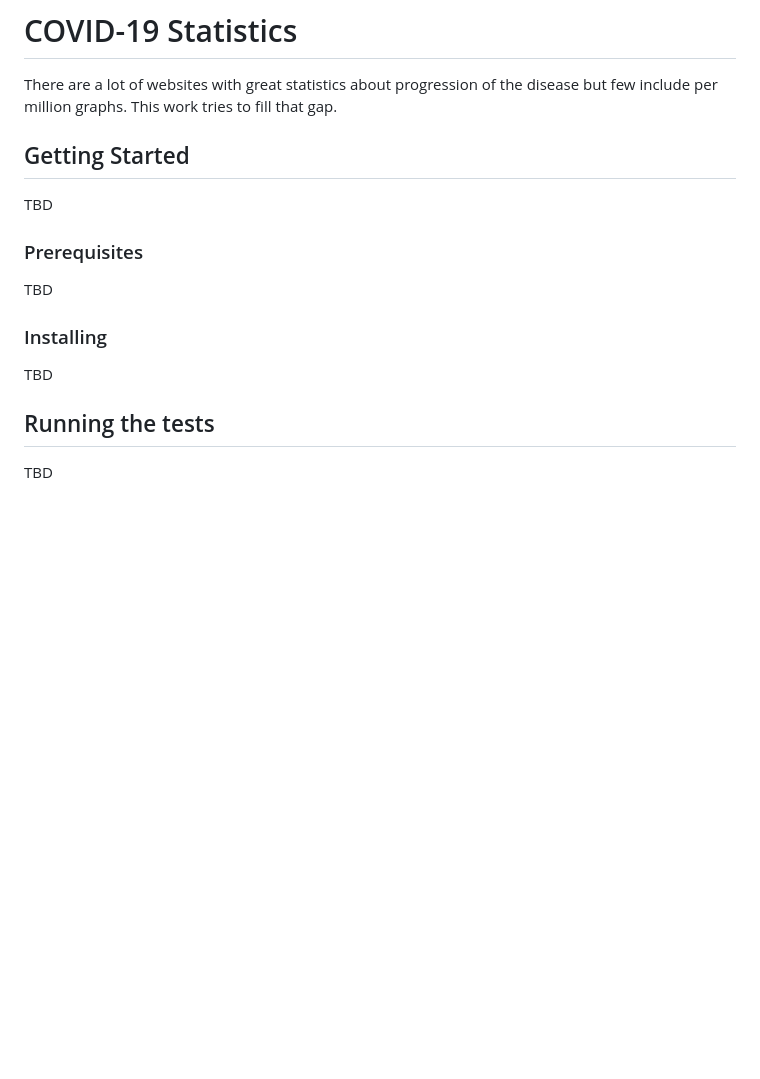
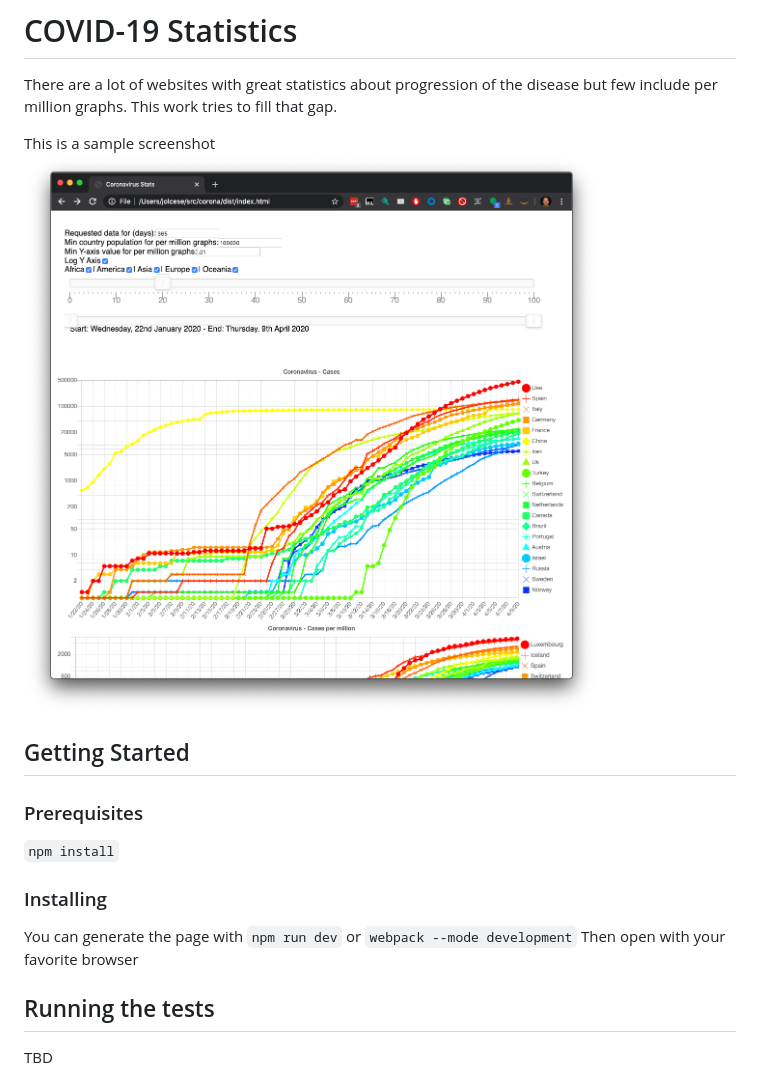
Before and after one commit to jolcese/corona, a Markdown page: README.md, the part around the change. Rendered like a GitHub page; pictures changed too: doc/sample.png (added); blank space fills up the shorter version.

Commit message:
Added screenshot

```diff
--- a/README.md
+++ b/README.md
@@ -2,17 +2,21 @@
 
 There are a lot of websites with great statistics about progression of the disease but few include per million graphs. This work tries to fill that gap.
 
+This is a sample screenshot ![Alt text](doc/sample.png?raw=true "Screenshot")
+
+
 ## Getting Started
 
-TBD
+
 
 ### Prerequisites
 
-TBD
+`npm install`
 
 ### Installing
 
-TBD
+You can generate the page with `npm run dev` or `webpack --mode development`
+Then open with your favorite browser
 
 ## Running the tests
 
```
